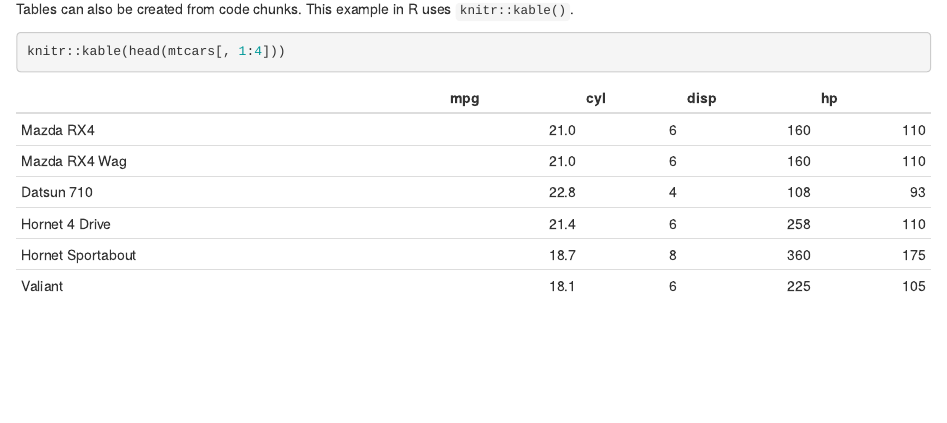
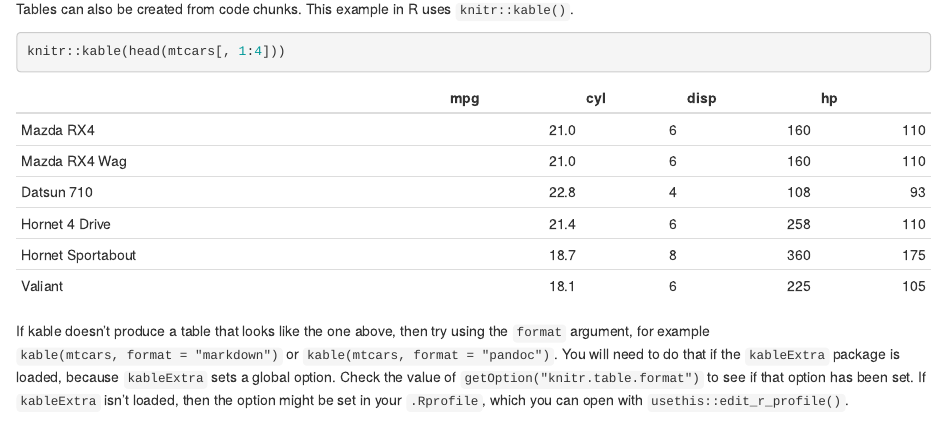
Before and after one commit to ukgovdatascience/govdown, an R Markdown document (index.Rmd): the page in a window 1100 px wide, from 6580 px down. Rendered offline with R 4.5, knitr and Pandoc, with nearby package versions; drawn as R Markdown's standard HTML page in place of the format the file asks for.

Commit message:
Add note about kable format

````diff
--- a/index.Rmd
+++ b/index.Rmd
@@ -430,6 +430,14 @@ Tables can also be created from code chunks.  This example in R uses
 knitr::kable(head(mtcars[, 1:4]))
 ```
 
+If kable doesn't produce a table that looks like the one above, then try using
+the `format` argument, for example `kable(mtcars, format = "markdown")` or
+`kable(mtcars, format = "pandoc")`.  You will need to do that if the
+`kableExtra` package is loaded, because `kableExtra` sets a global option.
+Check the value of `getOption("knitr.table.format")` to see if that option has
+been set.  If `kableExtra` isn't loaded, then the option might be set in your
+`.Rprofile`, which you can open with `usethis::edit_r_profile()`.
+
 ### Mathematical equations
 
 Mathjax is supported as normal, by wrapping the equation in `$` symbols (inline
````
